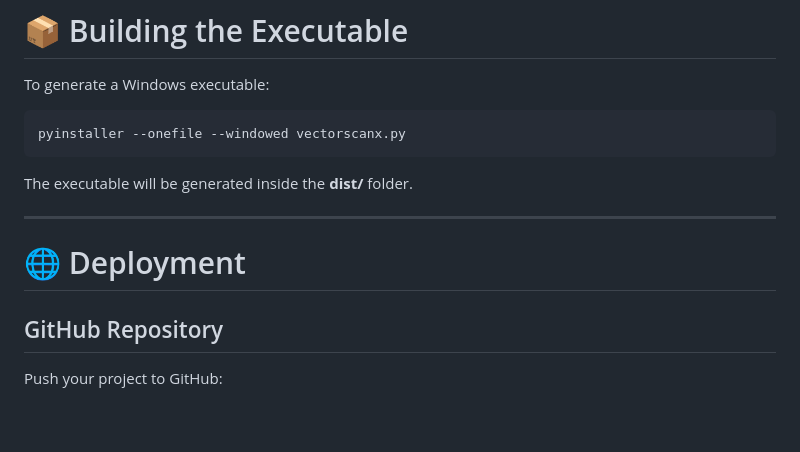
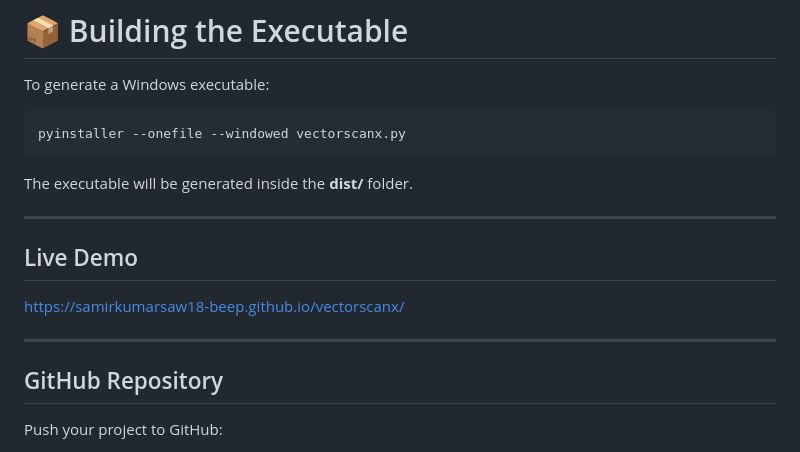
Before and after one commit to samirkumarsaw18-beep/vectorscanx, a Markdown page: README.md, the part around the change. GitHub-like rendering; blank space fills up the shorter version.

Commit message:
Add live demo section to README
Added a link to the live demo of the project in the README.

```diff
--- a/README.md
+++ b/README.md
@@ -113,7 +113,12 @@ The executable will be generated inside the **dist/** folder.
 
 ---
 
-# 🌐 Deployment
+
+## Live Demo
+
+https://samirkumarsaw18-beep.github.io/vectorscanx/
+
+----
 
 ## GitHub Repository
 
```
